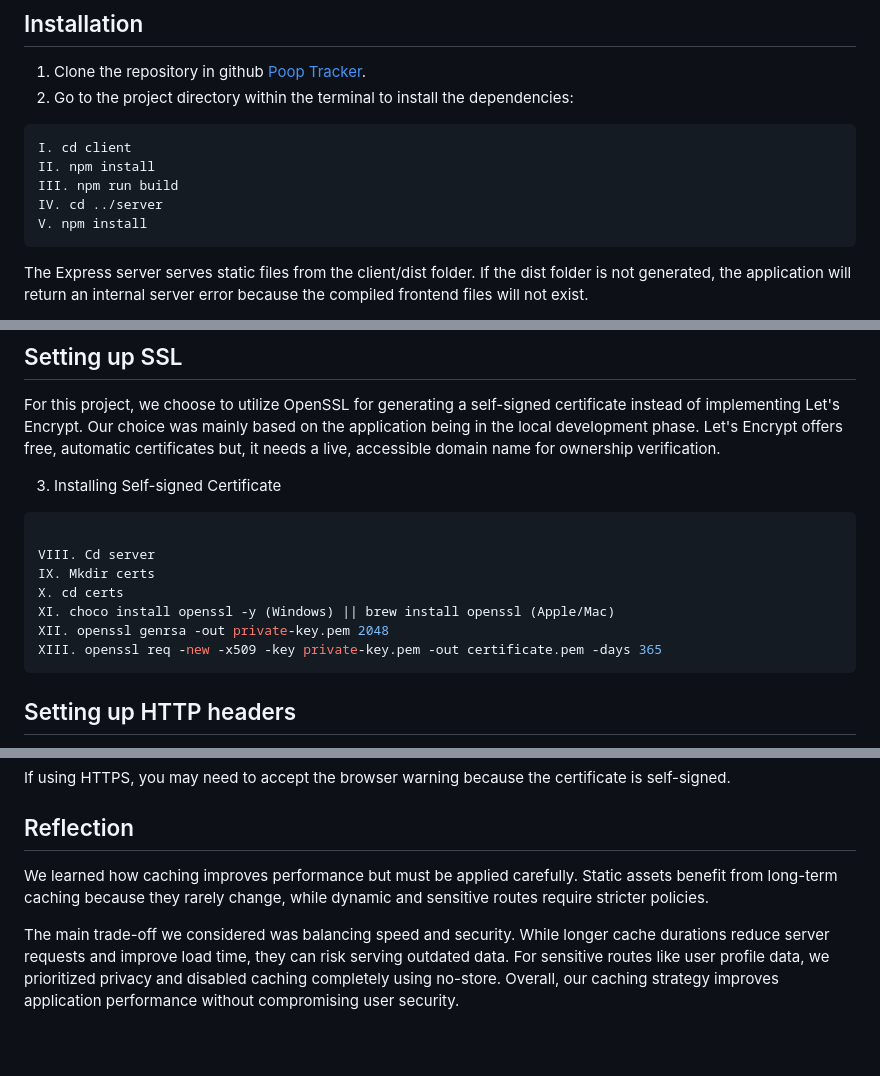
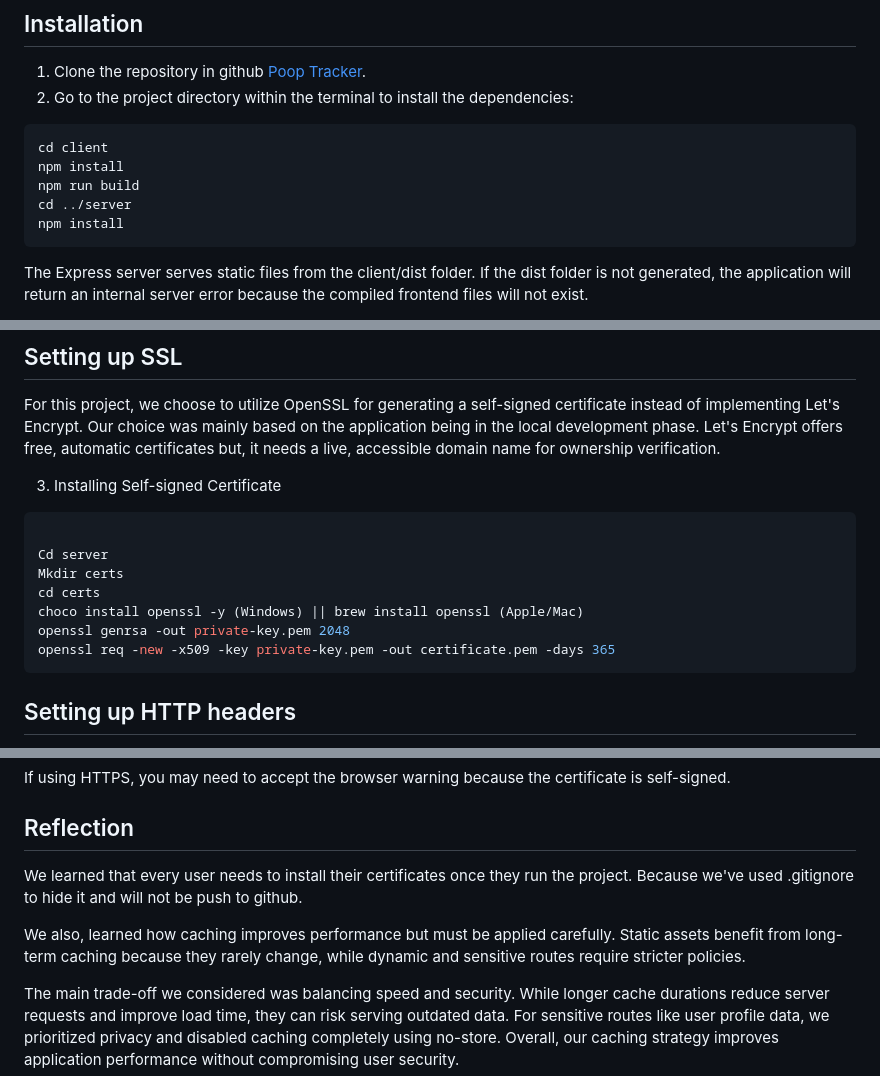
Before and after one commit to mharvic/poop-trackerv2, a Markdown page: README.md, 3 parts joined by grey strips. Rendered like a GitHub page; blank space fills up the shorter version.

Commit message:
Update README.md
Added a paragraph below reflection that we learned when installing the certificate.

also removed the roman numeral numbering for consistency.

changed the index.js to server.js

````diff
--- a/README.md
+++ b/README.md
@@ -7,11 +7,11 @@ Poop Tracker is a web-based app for health and wellbeing that enables users to m
 2. Go to the project directory within the terminal to install the dependencies:
 
 ```bash
-I. cd client
-II. npm install
-III. npm run build
-IV. cd ../server
-V. npm install
+cd client
+npm install
+npm run build
+cd ../server
+npm install
 ```
 The Express server serves static files from the client/dist folder. If the dist folder is not generated, the application will return an internal server error because the compiled frontend files will not exist.
 
@@ -25,12 +25,12 @@ For this project, we choose to utilize OpenSSL for generating a self-signed cert
 
 ```bash
 
-VIII. Cd server
-IX. Mkdir certs
-X. cd certs
-XI. choco install openssl -y (Windows) || brew install openssl (Apple/Mac)
-XII. openssl genrsa -out private-key.pem 2048
-XIII. openssl req -new -x509 -key private-key.pem -out certificate.pem -days 365
+Cd server
+Mkdir certs
+cd certs
+choco install openssl -y (Windows) || brew install openssl (Apple/Mac)
+openssl genrsa -out private-key.pem 2048
+openssl req -new -x509 -key private-key.pem -out certificate.pem -days 365
 ```
 
 ## Setting up HTTP headers
@@ -86,7 +86,9 @@ If using HTTPS, you may need to accept the browser warning because the certifica
 
 ## Reflection
 
-We learned how caching improves performance but must be applied carefully. Static assets benefit from long-term caching because they rarely change, while dynamic and sensitive routes require stricter policies.
+We learned that every user needs to install their certificates once they run the project. Because we've used .gitignore to hide it and will not be push to github.
+
+We also, learned how caching improves performance but must be applied carefully. Static assets benefit from long-term caching because they rarely change, while dynamic and sensitive routes require stricter policies.
 
 The main trade-off we considered was balancing speed and security. While longer cache durations reduce server requests and improve load time, they can risk serving outdated data. For sensitive routes like user profile data, we prioritized privacy and disabled caching completely using no-store. Overall, our caching strategy improves application performance without compromising user security.
 
````
